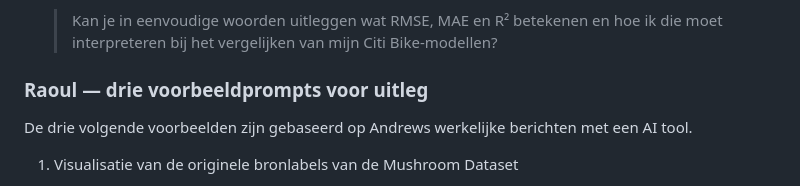
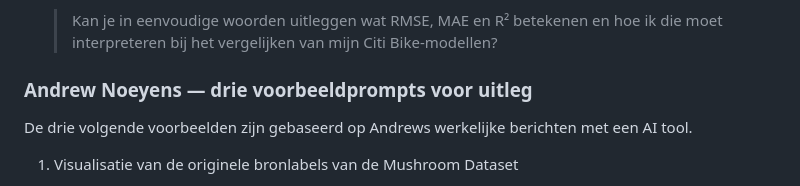
Before and after one commit to JorreVanDyck10/DeepLearningTeam10, a Markdown page: Final/GENAI_DISCLOSURE.md, the part around the change. Drawn GitHub-style.

```diff
--- a/Final/GENAI_DISCLOSURE.md
+++ b/Final/GENAI_DISCLOSURE.md
@@ -143,7 +143,7 @@ ter illustratie geformuleerd en zijn geen letterlijke citaten uit de chat.
 
    > Kan je in eenvoudige woorden uitleggen wat RMSE, MAE en R² betekenen en hoe ik die moet interpreteren bij het vergelijken van mijn Citi Bike-modellen?
 
-### Raoul — drie voorbeeldprompts voor uitleg
+### Andrew Noeyens — drie voorbeeldprompts voor uitleg
 
 De drie volgende voorbeelden zijn gebaseerd op Andrews werkelijke berichten
 met een AI tool.
```
